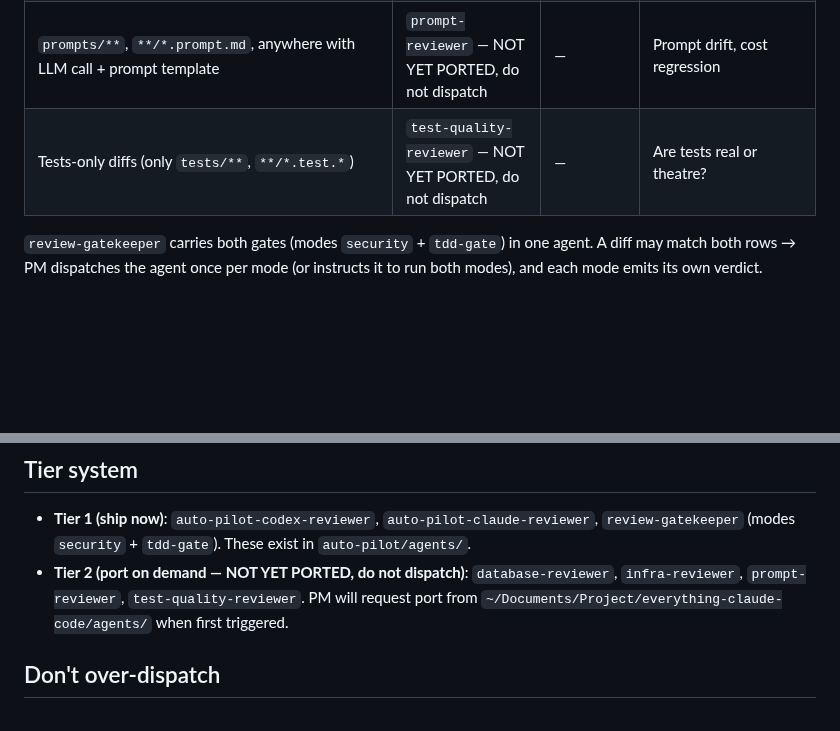
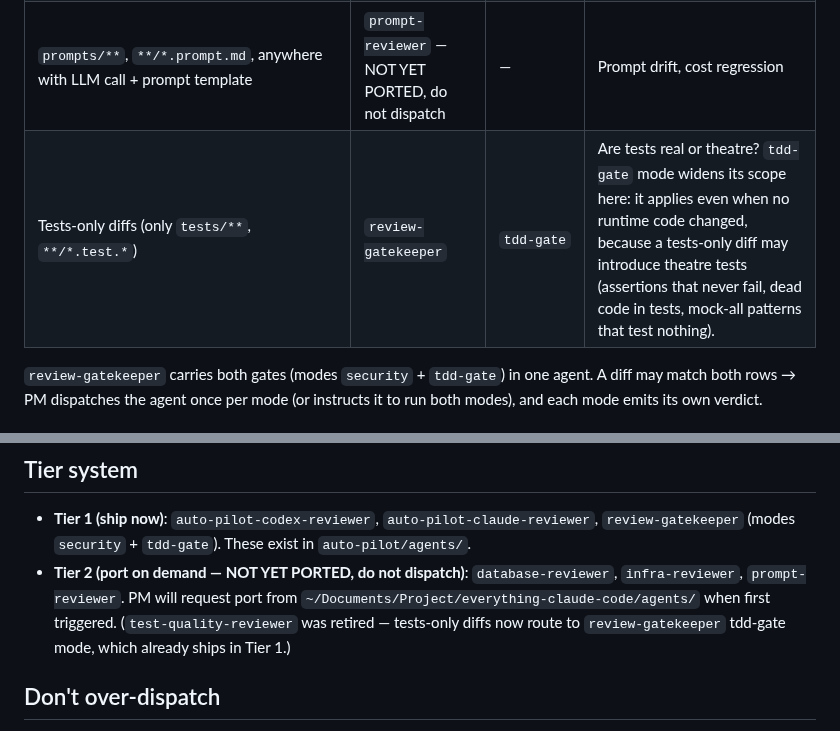
Before and after one commit to lyanpark2019/auto-pilot, a Markdown page: agents/specialist-pool.md, 2 parts joined by grey strips. Drawn GitHub-style; blank space fills up the shorter version.

Commit message:
fix: route tests-only diffs to review-gatekeeper tdd-gate
Replaces the unported test-quality-reviewer with review-gatekeeper
tdd-gate mode for tests-only diffs. tdd-gate scope is widened: it now
applies even when no runtime code changed, detecting theatre tests.
Tier-2 list updated to reflect test-quality-reviewer is retired.

Rejected: porting test-quality-reviewer separately | review-gatekeeper tdd-gate already covers the same concern and ships in Tier 1
Constraint: leave database/infra/prompt unported rows untouched per plan
Not-tested: live PM dispatch against a tests-only diff (doc/contract change only)
Confidence: high

Co-Authored-By: Claude Opus 4.8 <noreply@anthropic.com>

```diff
--- a/agents/specialist-pool.md
+++ b/agents/specialist-pool.md
@@ -22,7 +22,7 @@ In addition, PM scans the diff's file paths and dispatches matching specialists
 | `**/*migration*.sql`, `**/migrations/**`, `prisma/schema.prisma`, `**/*.sql` | `database-reviewer` — NOT YET PORTED, do not dispatch | — | Schema correctness, RLS, index plan |
 | `**/*.tf`, `**/*Dockerfile*`, `**/k8s/**`, `**/.github/workflows/**`, `vercel.json`, `vercel.ts`, `**/fly.toml` | `infra-reviewer` — NOT YET PORTED, do not dispatch | — | Infra change blast radius |
 | `prompts/**`, `**/*.prompt.md`, anywhere with LLM call + prompt template | `prompt-reviewer` — NOT YET PORTED, do not dispatch | — | Prompt drift, cost regression |
-| Tests-only diffs (only `tests/**`, `**/*.test.*`) | `test-quality-reviewer` — NOT YET PORTED, do not dispatch | — | Are tests real or theatre? |
+| Tests-only diffs (only `tests/**`, `**/*.test.*`) | `review-gatekeeper` | `tdd-gate` | Are tests real or theatre? `tdd-gate` mode widens its scope here: it applies even when no runtime code changed, because a tests-only diff may introduce theatre tests (assertions that never fail, dead code in tests, mock-all patterns that test nothing). |
 
 `review-gatekeeper` carries both gates (modes `security` + `tdd-gate`) in one agent. A diff may match both rows → PM dispatches the agent once per mode (or instructs it to run both modes), and each mode emits its own verdict.
 
@@ -59,7 +59,7 @@ If 2 specialists disagree (e.g., `review-gatekeeper` (`security`) says REJECT bu
 ## Tier system
 
 - **Tier 1 (ship now)**: `auto-pilot-codex-reviewer`, `auto-pilot-claude-reviewer`, `review-gatekeeper` (modes `security` + `tdd-gate`). These exist in `auto-pilot/agents/`.
-- **Tier 2 (port on demand — NOT YET PORTED, do not dispatch)**: `database-reviewer`, `infra-reviewer`, `prompt-reviewer`, `test-quality-reviewer`. PM will request port from `~/Documents/Project/everything-claude-code/agents/` when first triggered.
+- **Tier 2 (port on demand — NOT YET PORTED, do not dispatch)**: `database-reviewer`, `infra-reviewer`, `prompt-reviewer`. PM will request port from `~/Documents/Project/everything-claude-code/agents/` when first triggered. (`test-quality-reviewer` was retired — tests-only diffs now route to `review-gatekeeper` tdd-gate mode, which already ships in Tier 1.)
 
 ## Don't over-dispatch
 
```
